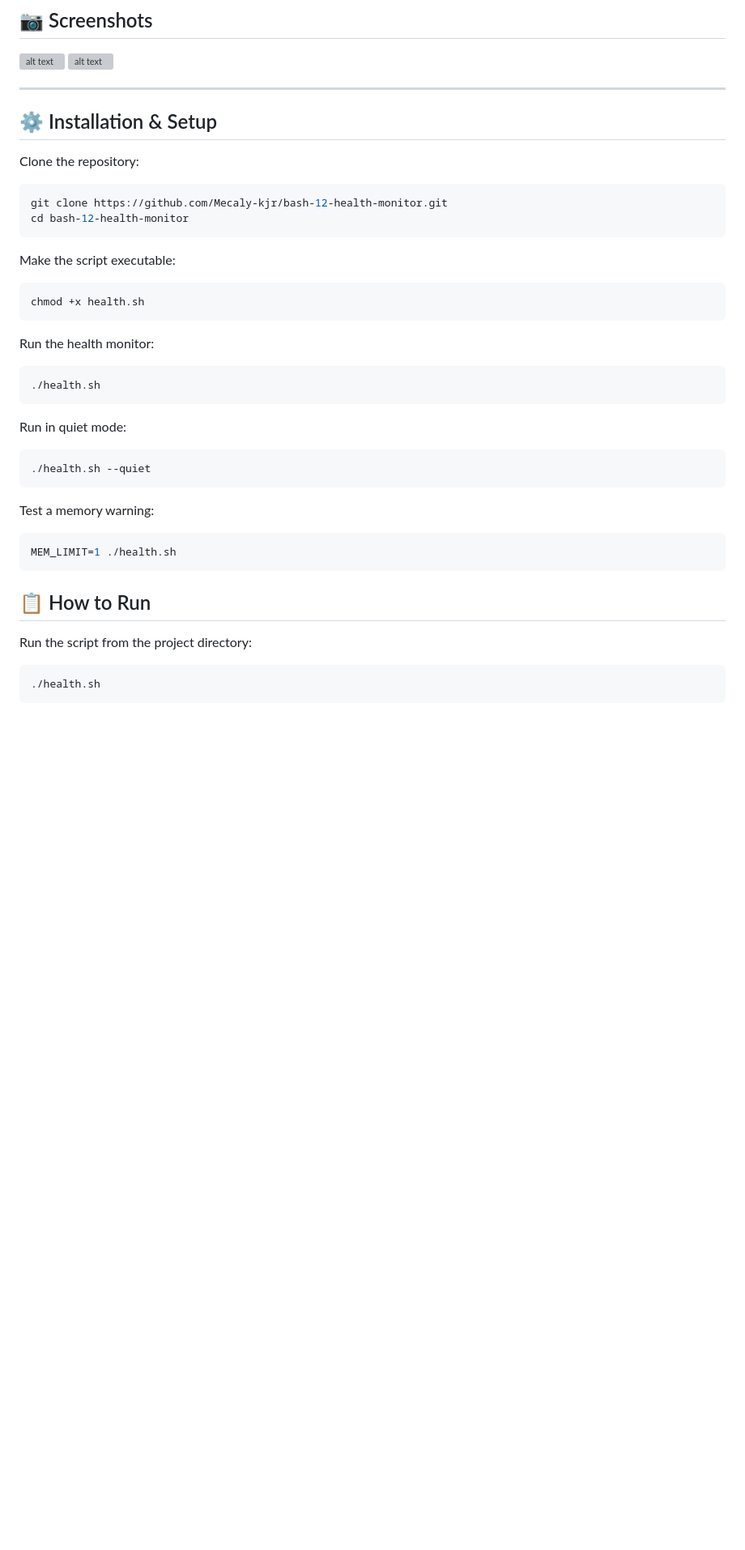
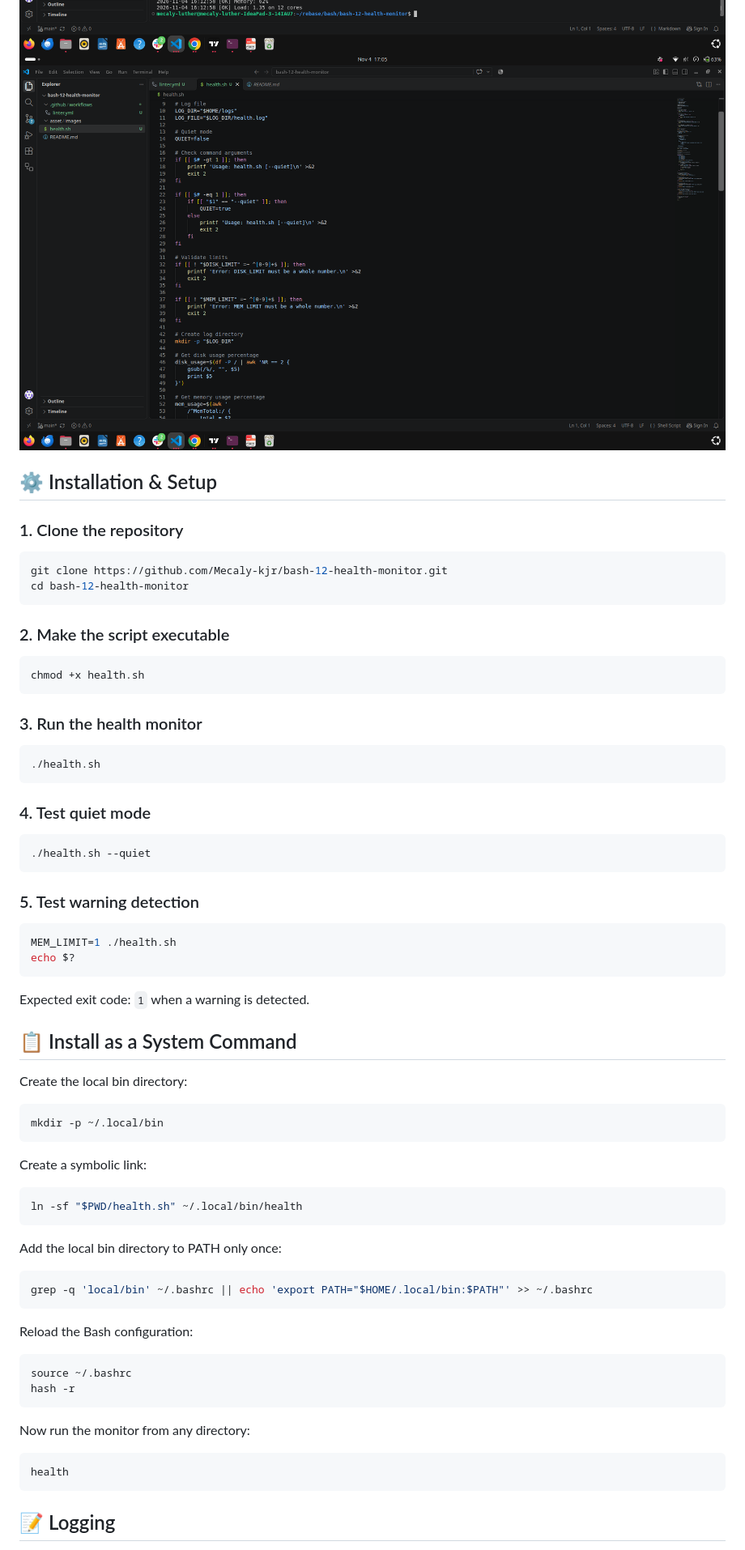
Before and after one commit to Mecaly-kjr/bash-12-health-monitor, a Markdown page: README.md, the part around one of its changes. Shown at 81% size. Drawn GitHub-style; pictures changed too: asset/images/Screenshot From 2026-11-04 17-05-03.png (added), asset/images/Screenshot From 2026-11-04 17-05-20.png (added); blank space fills up the shorter version; grey boxes are pictures that could not be loaded.

````diff
--- a/README.md
+++ b/README.md
@@ -55,44 +40,74 @@ Servers can experience high disk usage, memory usage, and CPU load without warni
 ![alt text](<asset/images/Screenshot From 2026-11-04 17-05-03.png>)
 ![alt text](<asset/images/Screenshot From 2026-11-04 17-05-20.png>)
 
----
-
 ## ⚙ Installation & Setup
 
-Clone the repository:
+### 1. Clone the repository
 
 ```bash
 git clone https://github.com/Mecaly-kjr/bash-12-health-monitor.git
 cd bash-12-health-monitor
 ```
 
-Make the script executable:
+### 2. Make the script executable
 
 ```bash
 chmod +x health.sh
 ```
 
-Run the health monitor:
+### 3. Run the health monitor
 
 ```bash
 ./health.sh
 ```
 
-Run in quiet mode:
+### 4. Test quiet mode
 
 ```bash
 ./health.sh --quiet
 ```
 
-Test a memory warning:
+### 5. Test warning detection
 
 ```bash
 MEM_LIMIT=1 ./health.sh
+echo $?
 ```
 
-## 📋 How to Run
+Expected exit code: `1` when a warning is detected.
 
-Run the script from the project directory:
+## 📋 Install as a System Command
+
+Create the local bin directory:
 
 ```bash
-./health.sh
+mkdir -p ~/.local/bin
+```
+
+Create a symbolic link:
+
+```bash
+ln -sf "$PWD/health.sh" ~/.local/bin/health
+```
+
+Add the local bin directory to PATH only once:
+
+```bash
+grep -q 'local/bin' ~/.bashrc || echo 'export PATH="$HOME/.local/bin:$PATH"' >> ~/.bashrc
+```
+
+Reload the Bash configuration:
+
+```bash
+source ~/.bashrc
+hash -r
+```
+
+Now run the monitor from any directory:
+
+```bash
+health
+```
+
+## 📝 Logging
+
````
Also changed, not shown: other parts of README.md (+96 -40 lines).
